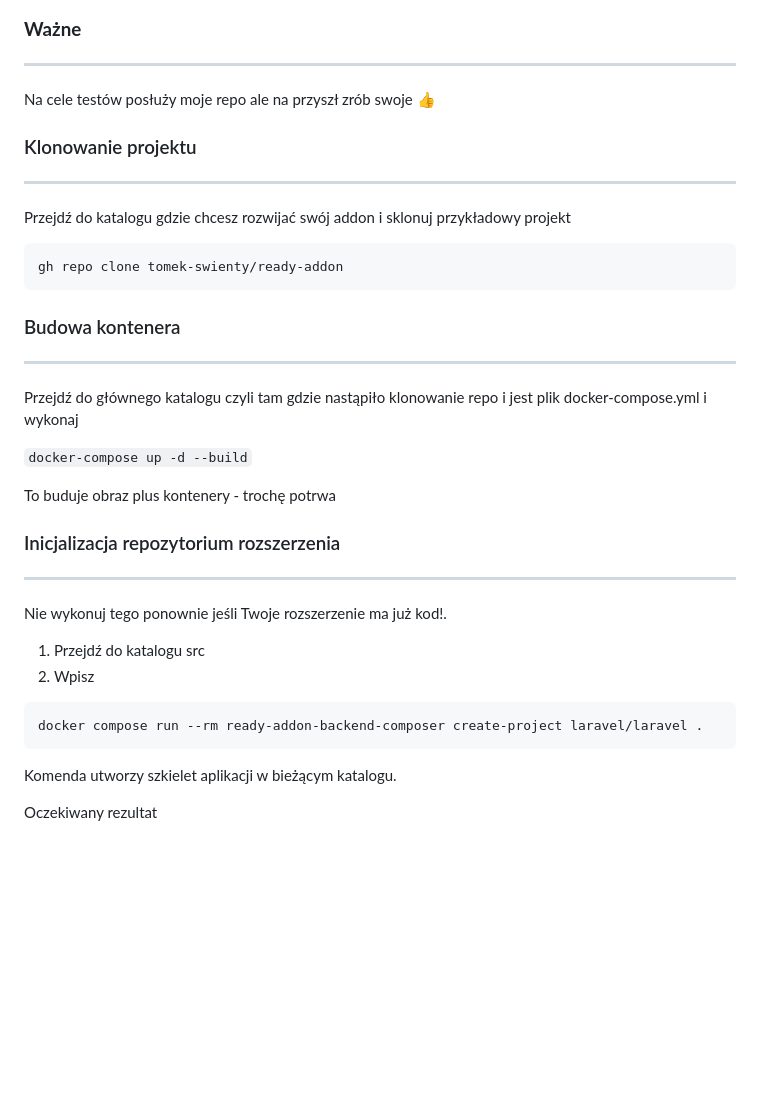
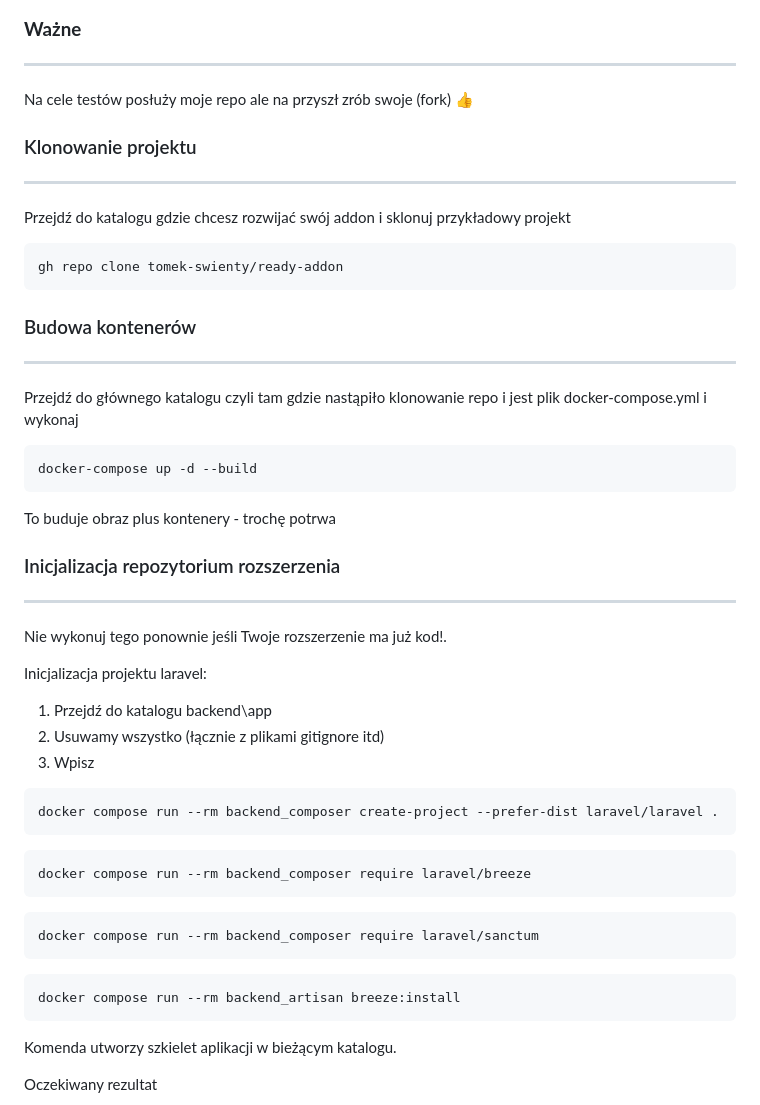
Before and after one commit to tomek-swienty/ready-addon, a Markdown page: README.md, the part around the change printed below. Rendered like a GitHub page; blank space fills up the shorter version.

````diff
--- a/README.md
+++ b/README.md
@@ -27,7 +27,7 @@ Nie musisz mieć lokalnie php etc 😎
 
 ---
 
-Na cele testów posłuży moje repo ale na przyszł zrób swoje  👍
+Na cele testów posłuży moje repo ale na przyszł zrób swoje (fork)  👍
 
 ### Klonowanie projektu
 
@@ -39,13 +39,15 @@ Przejdź do katalogu gdzie chcesz rozwijać swój addon i sklonuj przykładowy p
 gh repo clone tomek-swienty/ready-addon
 ```
 
-### Budowa kontenera
+### Budowa kontenerów
 
 ---
 
 Przejdź do głównego katalogu czyli tam gdzie nastąpiło klonowanie repo i jest plik docker-compose.yml i wykonaj
 
-`docker-compose up -d --build`
+```
+docker-compose up -d --build
+```
 
 To buduje obraz plus kontenery - trochę potrwa
 
@@ -55,11 +57,26 @@ To buduje obraz plus kontenery - trochę potrwa
 
 <span style="color:red">Nie wykonuj tego ponownie jeśli Twoje rozszerzenie ma już kod!</span>.
 
-1. Przejdź do katalogu src
-2. Wpisz
+Inicjalizacja projektu laravel:
+
+1. Przejdź do katalogu backend\app
+2. Usuwamy wszystko (łącznie z plikami gitignore itd)
+3. Wpisz
 
 ```
-docker compose run --rm ready-addon-backend-composer create-project laravel/laravel .
+docker compose run --rm backend_composer create-project --prefer-dist laravel/laravel .
+```
+
+```
+docker compose run --rm backend_composer require laravel/breeze
+```
+
+```
+docker compose run --rm backend_composer require laravel/sanctum
+```
+
+```
+docker compose run --rm backend_artisan breeze:install
 ```
 
 Komenda utworzy szkielet aplikacji w bieżącym katalogu.
````
Also changed, not shown: other parts of README.md (+41 -1 lines), assets/img_1.png (added), 1 other file.
